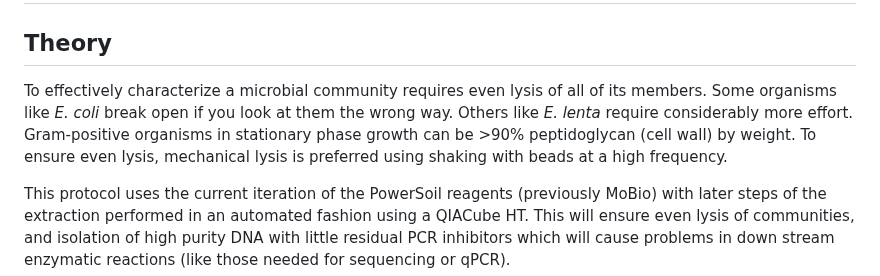
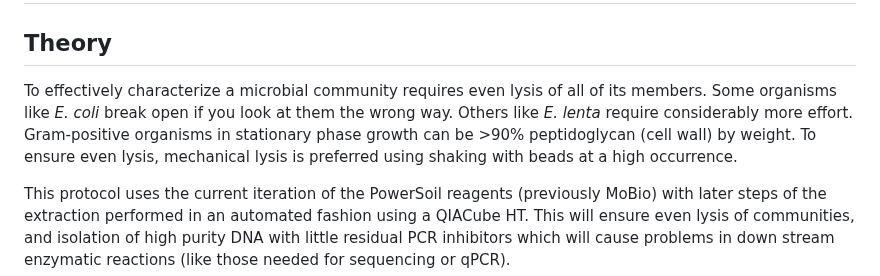
Before and after one commit to bss114/OHMC_Colaboratory, a Markdown page: Protocols/Extraction/1_PowerSoil_QiaCubeHT.md, the part around the change. GitHub-like rendering.

```diff
--- a/Protocols/Extraction/1_PowerSoil_QiaCubeHT.md
+++ b/Protocols/Extraction/1_PowerSoil_QiaCubeHT.md
@@ -2,7 +2,7 @@
 
 ## Theory
 
-To effectively characterize a microbial community requires even lysis of all of its members. Some organisms like *E. coli* break open if you look at them the wrong way. Others like *E. lenta* require considerably more effort. Gram-positive organisms in stationary phase growth can be >90% peptidoglycan (cell wall) by weight. To ensure even lysis, mechanical lysis is preferred using shaking with beads at a high frequency.
+To effectively characterize a microbial community requires even lysis of all of its members. Some organisms like *E. coli* break open if you look at them the wrong way. Others like *E. lenta* require considerably more effort. Gram-positive organisms in stationary phase growth can be >90% peptidoglycan (cell wall) by weight. To ensure even lysis, mechanical lysis is preferred using shaking with beads at a high occurrence.
 
 This protocol uses the current iteration of the PowerSoil reagents (previously MoBio) with later steps of the extraction performed in an automated fashion using a QIACube HT. This will ensure even lysis of communities, and isolation of high purity DNA with little residual PCR inhibitors which will cause problems in down stream enzymatic reactions (like those needed for sequencing or qPCR).
 
```
